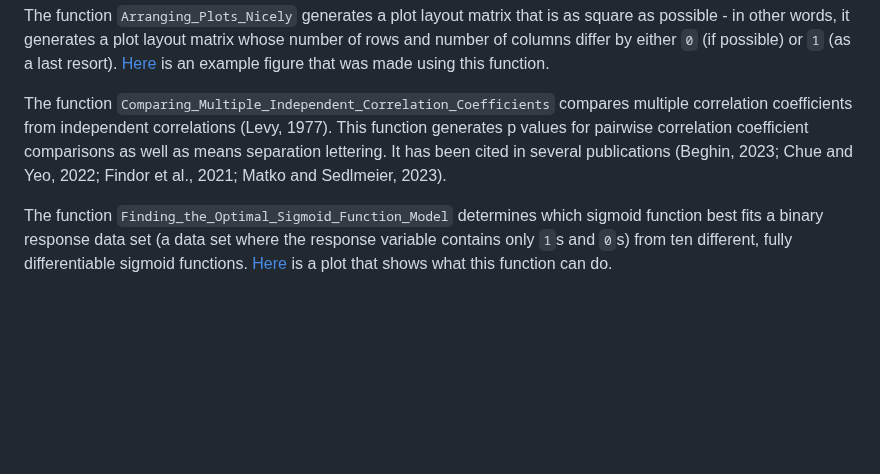
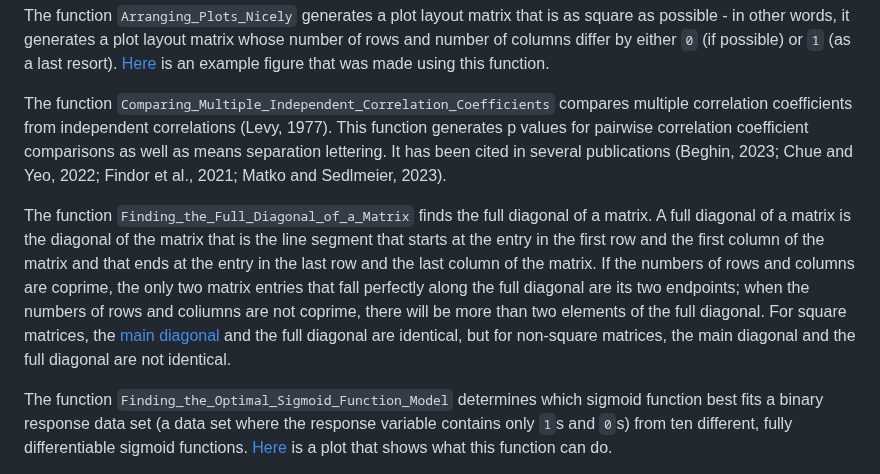
Before and after one commit to davidblakneymoore/DBM.functions, a Markdown page: README.md, the part around the change. GitHub-like rendering; blank space fills up the shorter version.

```diff
--- a/README.md
+++ b/README.md
@@ -13,6 +13,8 @@ The function `Aligning_Values_Across_Multiple_Vertical_Axes` generates axis limi
 The function `Arranging_Plots_Nicely` generates a plot layout matrix that is as square as possible - in other words, it generates a plot layout matrix whose number of rows and number of columns differ by either `0` (if possible) or `1` (as a last resort). [Here](https://raw.githubusercontent.com/davidblakneymoore/DBM.functions/main/Plotting%20the%20'mpg'%20Column%20Against%20Other%20Columns%20From%20the%20'mtcars'%20Data%20Frame.jpeg) is an example figure that was made using this function.
 
 The function `Comparing_Multiple_Independent_Correlation_Coefficients` compares multiple correlation coefficients from independent correlations (Levy, 1977). This function generates p values for pairwise correlation coefficient comparisons as well as means separation lettering. It has been cited in several publications (Beghin, 2023; Chue and Yeo, 2022; Findor et al., 2021; Matko and Sedlmeier, 2023).
+
+The function `Finding_the_Full_Diagonal_of_a_Matrix` finds the full diagonal of a matrix. A full diagonal of a matrix is the diagonal of the matrix that is the line segment that starts at the entry in the first row and the first column of the matrix and that ends at the entry in the last row and the last column of the matrix. If the numbers of rows and columns are coprime, the only two matrix entries that fall perfectly along the full diagonal are its two endpoints; when the numbers of rows and coliumns are not coprime, there will be more than two elements of the full diagonal. For square matrices, the [main diagonal](https://en.wikipedia.org/wiki/Main_diagonal) and the full diagonal are identical, but for non-square matrices, the main diagonal and the full diagonal are not identical.
 
 The function `Finding_the_Optimal_Sigmoid_Function_Model` determines which sigmoid function best fits a binary response data set (a data set where the response variable contains only `1`s and `0`s) from ten different, fully differentiable sigmoid functions. [Here](https://raw.githubusercontent.com/davidblakneymoore/DBM.functions/main/Comparing%20Sigmoid%20Function%20Models.jpeg) is a plot that shows what this function can do.
 
```
